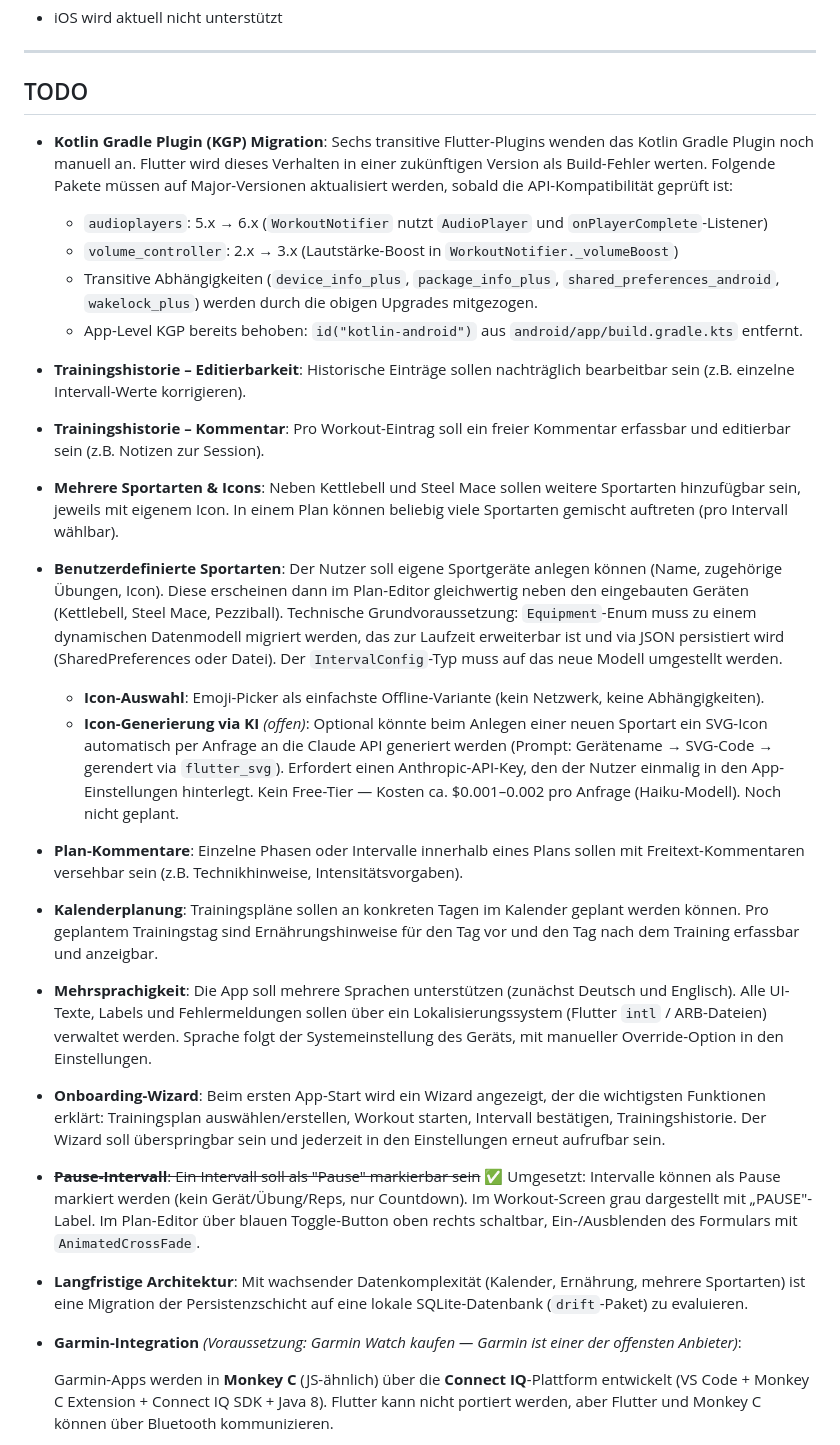
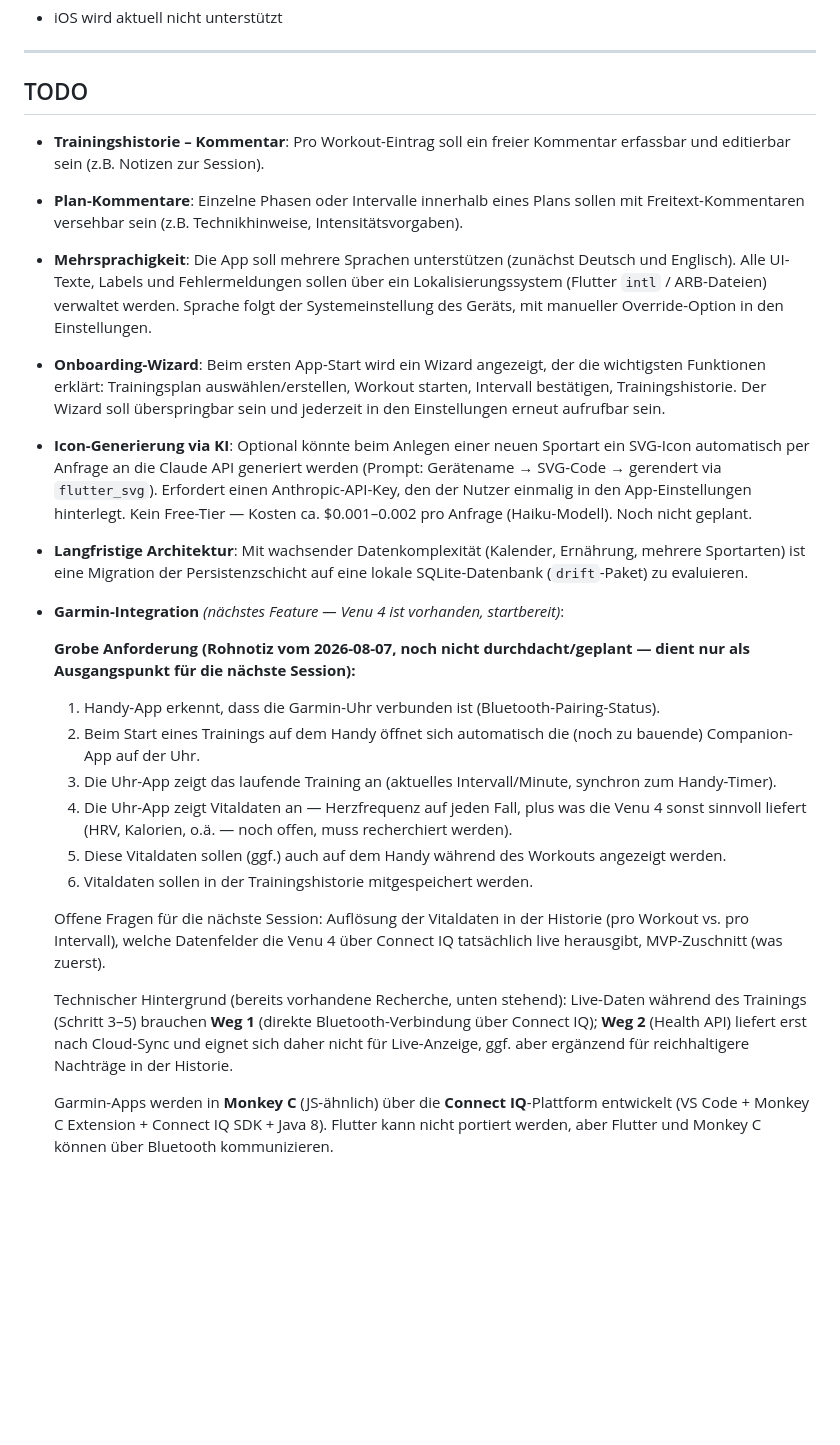
Before and after one commit to TobiasSteffen/emom_app, a Markdown page: docs/emom_app_spezifikation.md, the part around the change. Rendered like a GitHub page; blank space fills up the shorter version.

Commit message:
docs: TODO-Liste bereinigt, Garmin-Anforderung als Rohnotiz erfasst
Ueberfaellig aus einer frueheren Session: erledigte TODO-Punkte entfernt
(KGP-Migration, History-Editierbarkeit, Mehrere Sportarten, Benutzerdefinierte
Sportarten, Kalenderplanung, Pause-Intervall -- alle laengst umgesetzt),
und die grobe Garmin-Venu-4-Anforderung festgehalten, die zum jetzigen
Spike gefuehrt hat.

Co-Authored-By: Claude Sonnet 5 <noreply@anthropic.com>

```diff
--- a/docs/emom_app_spezifikation.md
+++ b/docs/emom_app_spezifikation.md
@@ -640,34 +640,31 @@ Kopfzeile der Detailansicht: Datum, `X/30 Intervalle`, Gesamtreps-Aufschlüsselu
 
 ## TODO
 
-- **Kotlin Gradle Plugin (KGP) Migration**: Sechs transitive Flutter-Plugins wenden das Kotlin Gradle Plugin noch manuell an. Flutter wird dieses Verhalten in einer zukünftigen Version als Build-Fehler werten. Folgende Pakete müssen auf Major-Versionen aktualisiert werden, sobald die API-Kompatibilität geprüft ist:
-  - `audioplayers`: 5.x → 6.x (`WorkoutNotifier` nutzt `AudioPlayer` und `onPlayerComplete`-Listener)
-  - `volume_controller`: 2.x → 3.x (Lautstärke-Boost in `WorkoutNotifier._volumeBoost`)
-  - Transitive Abhängigkeiten (`device_info_plus`, `package_info_plus`, `shared_preferences_android`, `wakelock_plus`) werden durch die obigen Upgrades mitgezogen.
-  - App-Level KGP bereits behoben: `id("kotlin-android")` aus `android/app/build.gradle.kts` entfernt.
-
-- **Trainingshistorie – Editierbarkeit**: Historische Einträge sollen nachträglich bearbeitbar sein (z.B. einzelne Intervall-Werte korrigieren).
 - **Trainingshistorie – Kommentar**: Pro Workout-Eintrag soll ein freier Kommentar erfassbar und editierbar sein (z.B. Notizen zur Session).
 
-- **Mehrere Sportarten & Icons**: Neben Kettlebell und Steel Mace sollen weitere Sportarten hinzufügbar sein, jeweils mit eigenem Icon. In einem Plan können beliebig viele Sportarten gemischt auftreten (pro Intervall wählbar).
-
-- **Benutzerdefinierte Sportarten**: Der Nutzer soll eigene Sportgeräte anlegen können (Name, zugehörige Übungen, Icon). Diese erscheinen dann im Plan-Editor gleichwertig neben den eingebauten Geräten (Kettlebell, Steel Mace, Pezziball). Technische Grundvoraussetzung: `Equipment`-Enum muss zu einem dynamischen Datenmodell migriert werden, das zur Laufzeit erweiterbar ist und via JSON persistiert wird (SharedPreferences oder Datei). Der `IntervalConfig`-Typ muss auf das neue Modell umgestellt werden.
-  - **Icon-Auswahl**: Emoji-Picker als einfachste Offline-Variante (kein Netzwerk, keine Abhängigkeiten).
-  - **Icon-Generierung via KI** *(offen)*: Optional könnte beim Anlegen einer neuen Sportart ein SVG-Icon automatisch per Anfrage an die Claude API generiert werden (Prompt: Gerätename → SVG-Code → gerendert via `flutter_svg`). Erfordert einen Anthropic-API-Key, den der Nutzer einmalig in den App-Einstellungen hinterlegt. Kein Free-Tier — Kosten ca. $0.001–0.002 pro Anfrage (Haiku-Modell). Noch nicht geplant.
-
 - **Plan-Kommentare**: Einzelne Phasen oder Intervalle innerhalb eines Plans sollen mit Freitext-Kommentaren versehbar sein (z.B. Technikhinweise, Intensitätsvorgaben).
-
-- **Kalenderplanung**: Trainingspläne sollen an konkreten Tagen im Kalender geplant werden können. Pro geplantem Trainingstag sind Ernährungshinweise für den Tag vor und den Tag nach dem Training erfassbar und anzeigbar.
 
 - **Mehrsprachigkeit**: Die App soll mehrere Sprachen unterstützen (zunächst Deutsch und Englisch). Alle UI-Texte, Labels und Fehlermeldungen sollen über ein Lokalisierungssystem (Flutter `intl` / ARB-Dateien) verwaltet werden. Sprache folgt der Systemeinstellung des Geräts, mit manueller Override-Option in den Einstellungen.
 
 - **Onboarding-Wizard**: Beim ersten App-Start wird ein Wizard angezeigt, der die wichtigsten Funktionen erklärt: Trainingsplan auswählen/erstellen, Workout starten, Intervall bestätigen, Trainingshistorie. Der Wizard soll überspringbar sein und jederzeit in den Einstellungen erneut aufrufbar sein.
 
-- ~~**Pause-Intervall**: Ein Intervall soll als "Pause" markierbar sein~~ ✅ Umgesetzt: Intervalle können als Pause markiert werden (kein Gerät/Übung/Reps, nur Countdown). Im Workout-Screen grau dargestellt mit „PAUSE"-Label. Im Plan-Editor über blauen Toggle-Button oben rechts schaltbar, Ein-/Ausblenden des Formulars mit `AnimatedCrossFade`.
+- **Icon-Generierung via KI**: Optional könnte beim Anlegen einer neuen Sportart ein SVG-Icon automatisch per Anfrage an die Claude API generiert werden (Prompt: Gerätename → SVG-Code → gerendert via `flutter_svg`). Erfordert einen Anthropic-API-Key, den der Nutzer einmalig in den App-Einstellungen hinterlegt. Kein Free-Tier — Kosten ca. $0.001–0.002 pro Anfrage (Haiku-Modell). Noch nicht geplant.
 
 - **Langfristige Architektur**: Mit wachsender Datenkomplexität (Kalender, Ernährung, mehrere Sportarten) ist eine Migration der Persistenzschicht auf eine lokale SQLite-Datenbank (`drift`-Paket) zu evaluieren.
 
-- **Garmin-Integration** *(Voraussetzung: Garmin Watch kaufen — Garmin ist einer der offensten Anbieter)*:
+- **Garmin-Integration** *(nächstes Feature — Venu 4 ist vorhanden, startbereit)*:
+
+  **Grobe Anforderung (Rohnotiz vom 2026-08-07, noch nicht durchdacht/geplant — dient nur als Ausgangspunkt für die nächste Session):**
+  1. Handy-App erkennt, dass die Garmin-Uhr verbunden ist (Bluetooth-Pairing-Status).
+  2. Beim Start eines Trainings auf dem Handy öffnet sich automatisch die (noch zu bauende) Companion-App auf der Uhr.
+  3. Die Uhr-App zeigt das laufende Training an (aktuelles Intervall/Minute, synchron zum Handy-Timer).
+  4. Die Uhr-App zeigt Vitaldaten an — Herzfrequenz auf jeden Fall, plus was die Venu 4 sonst sinnvoll liefert (HRV, Kalorien, o.ä. — noch offen, muss recherchiert werden).
+  5. Diese Vitaldaten sollen (ggf.) auch auf dem Handy während des Workouts angezeigt werden.
+  6. Vitaldaten sollen in der Trainingshistorie mitgespeichert werden.
+
+  Offene Fragen für die nächste Session: Auflösung der Vitaldaten in der Historie (pro Workout vs. pro Intervall), welche Datenfelder die Venu 4 über Connect IQ tatsächlich live herausgibt, MVP-Zuschnitt (was zuerst).
+
+  Technischer Hintergrund (bereits vorhandene Recherche, unten stehend): Live-Daten während des Trainings (Schritt 3–5) brauchen **Weg 1** (direkte Bluetooth-Verbindung über Connect IQ); **Weg 2** (Health API) liefert erst nach Cloud-Sync und eignet sich daher nicht für Live-Anzeige, ggf. aber ergänzend für reichhaltigere Nachträge in der Historie.
 
   Garmin-Apps werden in **Monkey C** (JS-ähnlich) über die **Connect IQ**-Plattform entwickelt (VS Code + Monkey C Extension + Connect IQ SDK + Java 8). Flutter kann nicht portiert werden, aber Flutter und Monkey C können über Bluetooth kommunizieren.
 
```
